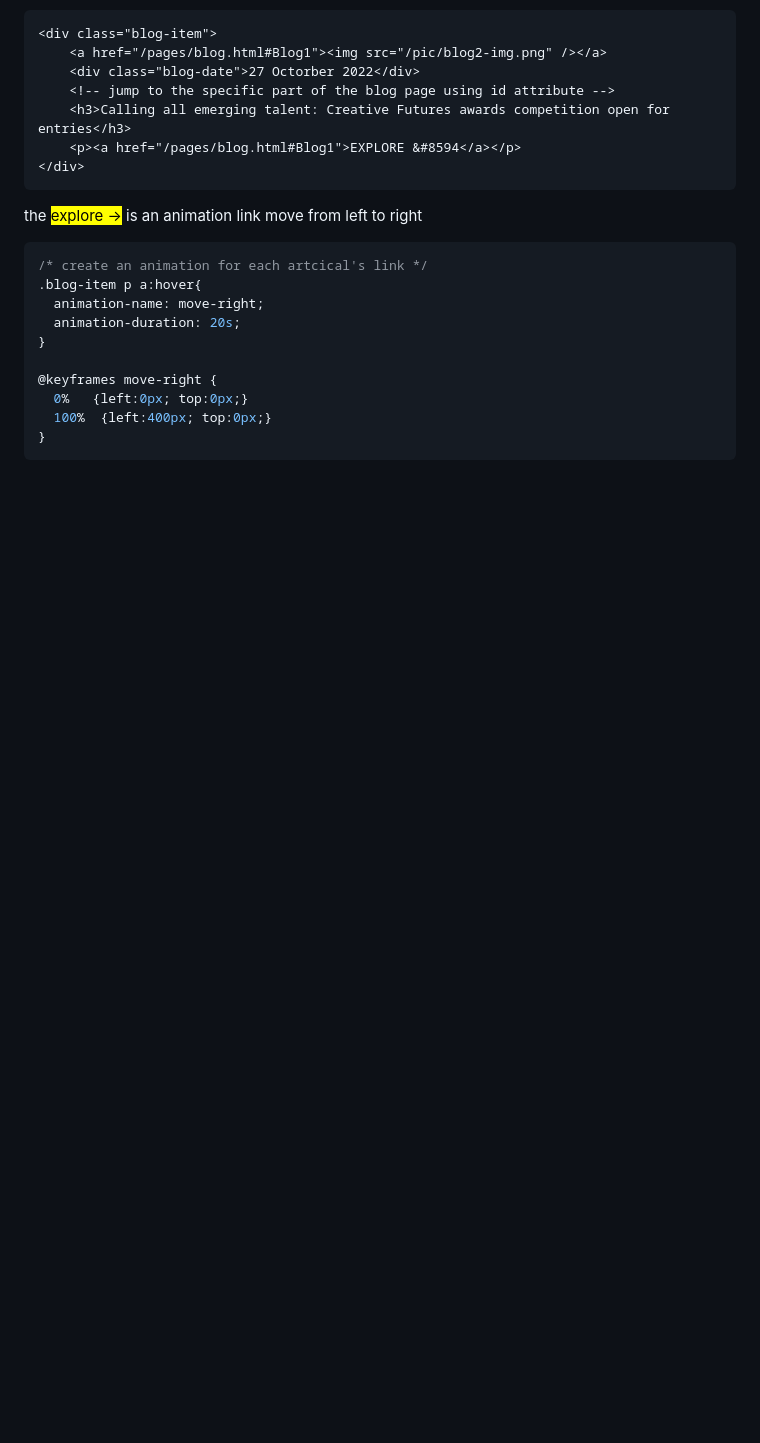
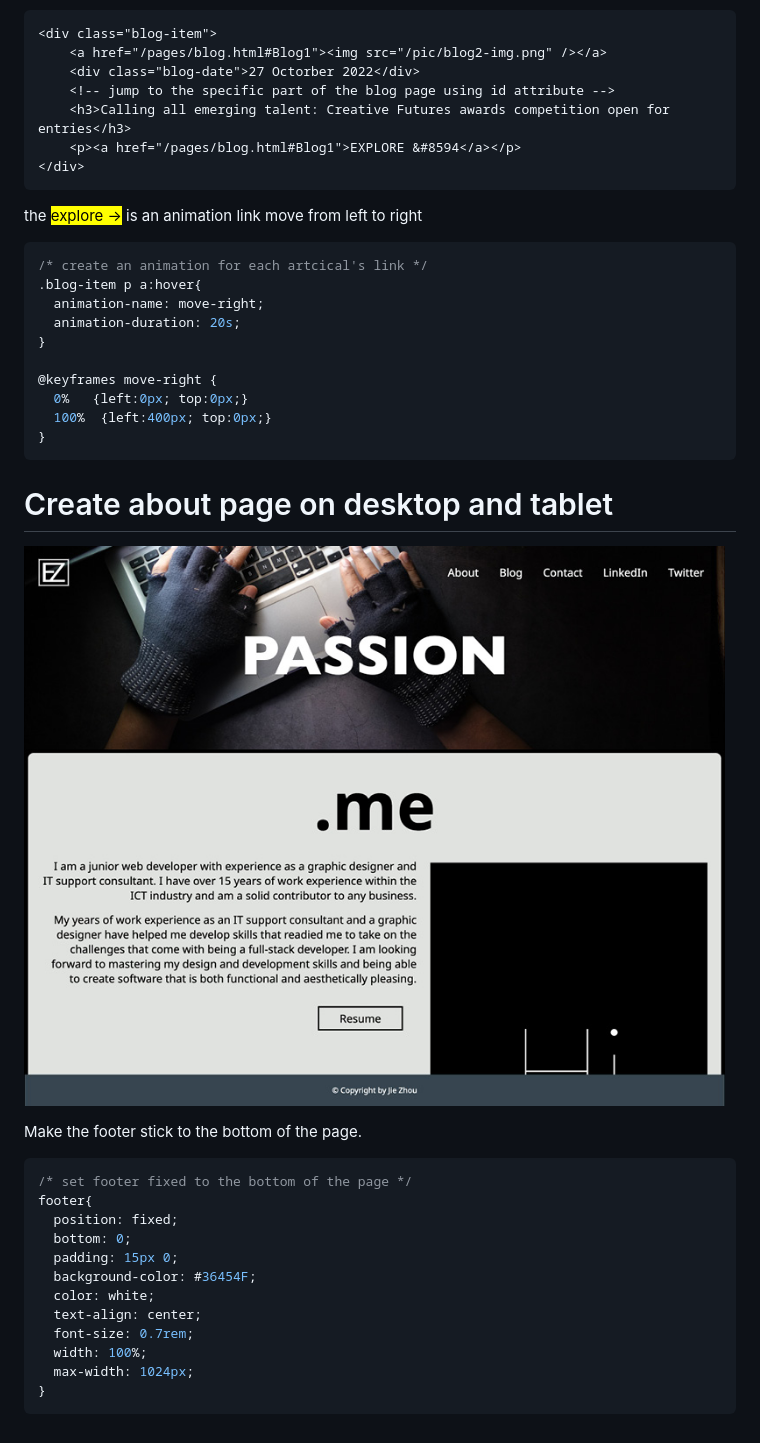
Before and after one commit to Jiezhoue/JieZhou_T1A2, a Markdown page: docs/readme.md, the part around the change. GitHub-like rendering; pictures changed too: docs/desktop-about.jpg (added); blank space fills up the shorter version.

Commit message:
create about page and change the footer fixed at the bottom

````diff
--- a/docs/readme.md
+++ b/docs/readme.md
@@ -144,3 +144,24 @@ the <mark>explore -></mark> is an animation link move from left to right
   100%  {left:400px; top:0px;}
 }
 ```
+
+# Create about page on desktop and tablet
+
+![About page](/docs/desktop-about.jpg)
+
+Make the footer stick to the bottom of the page.
+
+```css
+/* set footer fixed to the bottom of the page */
+footer{
+  position: fixed;
+  bottom: 0;
+  padding: 15px 0;
+  background-color: #36454F;
+  color: white;
+  text-align: center;
+  font-size: 0.7rem;
+  width: 100%;
+  max-width: 1024px;
+}
+```
````
Also changed, not shown: docs/desktop-blog.jpg (added).
